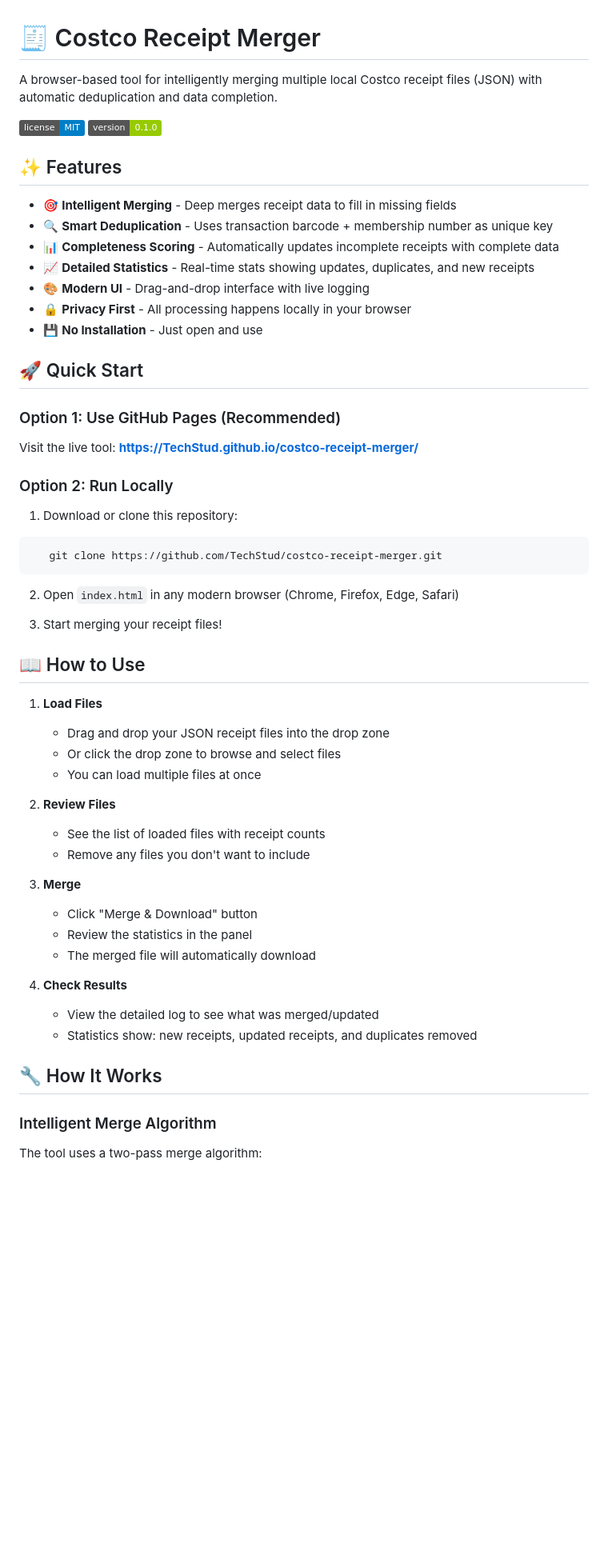
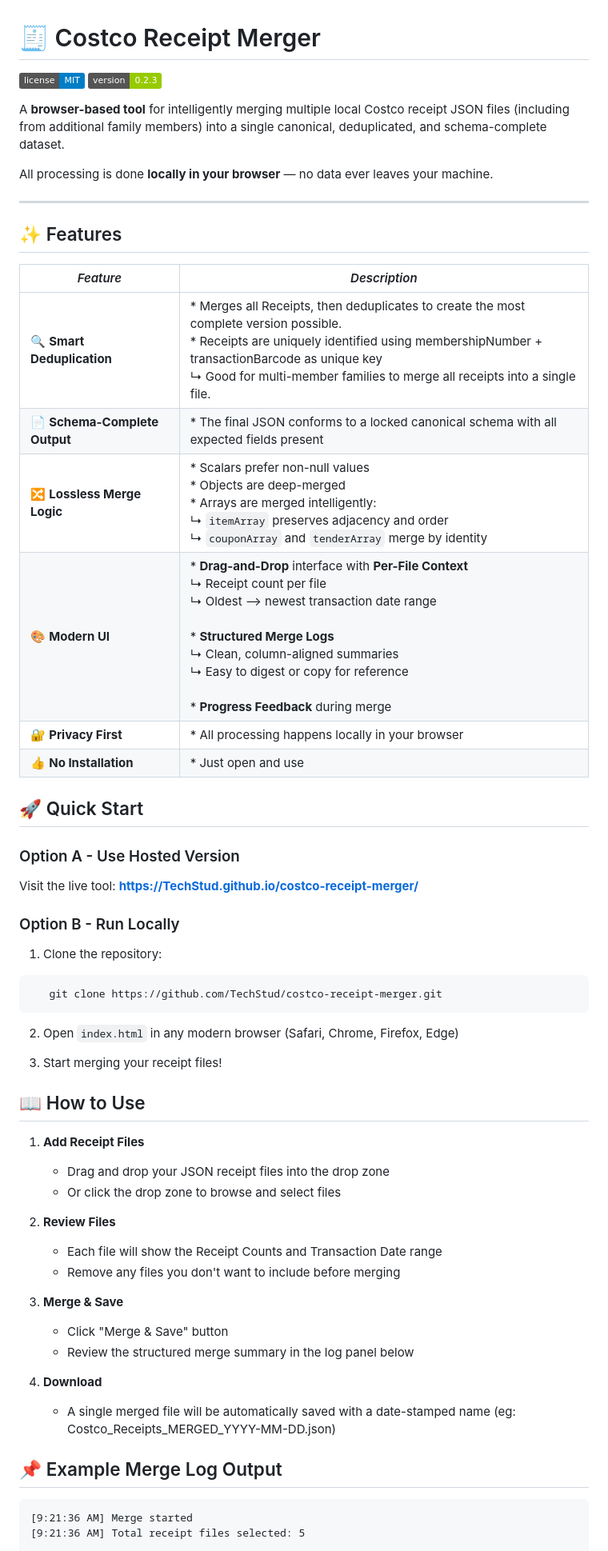
Before and after one commit to TechStud/costco-receipt-merger, a Markdown page: README.md, the part around one of its changes. Shown at 80% size. Drawn GitHub-style; badges without logos; blank space fills up the shorter version.

Commit message:
Revise README for clarity and update version
Updated version number (0.1.0 -> 0.2.3) and improved README content for clarity and detail to match updated merge tool logic and functionality.

````diff
--- a/README.md
+++ b/README.md
@@ -1,60 +1,63 @@
 # 🧾 Costco Receipt Merger
 
-A browser-based tool for intelligently merging multiple local Costco receipt files (JSON) with automatic deduplication and data completion.
+![License](https://img.shields.io/badge/license-MIT-blue.svg)
+![Version](https://img.shields.io/badge/version-0.2.3-green.svg)
 
-![License](https://img.shields.io/badge/license-MIT-blue.svg)
-![Version](https://img.shields.io/badge/version-0.1.0-green.svg)
+A **browser-based tool** for intelligently merging multiple local Costco receipt JSON files (including from additional family members) into a single canonical, deduplicated, and schema-complete dataset.
+
+All processing is done **locally in your browser** — no data ever leaves your machine.
+
+---
 
 ## ✨ Features
 
-- 🎯 **Intelligent Merging** - Deep merges receipt data to fill in missing fields
-- 🔍 **Smart Deduplication** - Uses transaction barcode + membership number as unique key
-- 📊 **Completeness Scoring** - Automatically updates incomplete receipts with complete data
-- 📈 **Detailed Statistics** - Real-time stats showing updates, duplicates, and new receipts
-- 🎨 **Modern UI** - Drag-and-drop interface with live logging
-- 🔒 **Privacy First** - All processing happens locally in your browser
-- 💾 **No Installation** - Just open and use
+| _Feature_                    	| _Description_                                                                                                                                                                                                                                                                                       	|
+|------------------------------	|-----------------------------------------------------------------------------------------------------------------------------------------------------------------------------------------------------------------------------------------------------------------------------------------------------	|
+| 🔍 **Smart Deduplication**    	| * Merges all Receipts, then deduplicates to create the most complete version possible.<br>* Receipts are uniquely identified using membershipNumber + transactionBarcode as unique key<br> ↳ Good for multi-member families to merge all receipts into a single file.                               	|
+| 📄 **Schema-Complete Output** 	| * The final JSON conforms to a locked canonical schema with all expected fields present                                                                                                                                                                                                             	|
+| 🔀 **Lossless Merge Logic**   	| * Scalars prefer non-null values<br>* Objects are deep-merged<br>* Arrays are merged intelligently:<br> ↳ `itemArray` preserves adjacency and order<br> ↳ `couponArray` and `tenderArray` merge by identity                                                                                         	|
+| 🎨 **Modern UI**              	| * **Drag-and-Drop** interface with **Per-File Context**<br> ↳ Receipt count per file<br> ↳ Oldest --> newest transaction date range<br><br>* **Structured Merge Logs**<br> ↳ Clean, column-aligned summaries<br> ↳ Easy to digest or copy for reference<br><br>* **Progress Feedback** during merge 	|
+| 🔐 **Privacy First**          	| * All processing happens locally in your browser                                                                                                                                                                                                                                                    	|
+| 👍 **No Installation**        	| * Just open and use                                                                                                                                                                                                                                                                                 	|
 
 ## 🚀 Quick Start
 
-### Option 1: Use GitHub Pages (Recommended)
+### Option A - Use Hosted Version
 
 Visit the live tool: **[https://TechStud.github.io/costco-receipt-merger/](https://TechStud.github.io/costco-receipt-merger/)**
 
-### Option 2: Run Locally
+### Option B - Run Locally
 
-1. Download or clone this repository:
+1. Clone the repository:
 ```bash
    git clone https://github.com/TechStud/costco-receipt-merger.git
 ```
 
-2. Open `index.html` in any modern browser (Chrome, Firefox, Edge, Safari)
+2. Open `index.html` in any modern browser (Safari, Chrome, Firefox, Edge)
 
 3. Start merging your receipt files!
 
 ## 📖 How to Use
 
-1. **Load Files**
+1. **Add Receipt Files**
    - Drag and drop your JSON receipt files into the drop zone
    - Or click the drop zone to browse and select files
-   - You can load multiple files at once
 
 2. **Review Files**
-   - See the list of loaded files with receipt counts
-   - Remove any files you don't want to include
+   - Each file will show the Receipt Counts and Transaction Date range
+   - Remove any files you don't want to include before merging
 
-3. **Merge**
-   - Click "Merge & Download" button
-   - Review the statistics in the panel
-   - The merged file will automatically download
+3. **Merge & Save**
+   - Click "Merge & Save" button
+   - Review the structured merge summary in the log panel below
 
-4. **Check Results**
-   - View the detailed log to see what was merged/updated
-   - Statistics show: new receipts, updated receipts, and duplicates removed
+4. **Download**
+   - A single merged file will be automatically saved with a date-stamped name (eg: Costco_Receipts_MERGED_YYYY-MM-DD.json)
 
-## 🔧 How It Works
 
-### Intelligent Merge Algorithm
+## 📌 Example Merge Log Output
 
-The tool uses a two-pass merge algorithm:
+```
+[9:21:36 AM] Merge started
+[9:21:36 AM] Total receipt files selected: 5
 
````
Also changed, not shown: other parts of README.md (+52 -35 lines).
